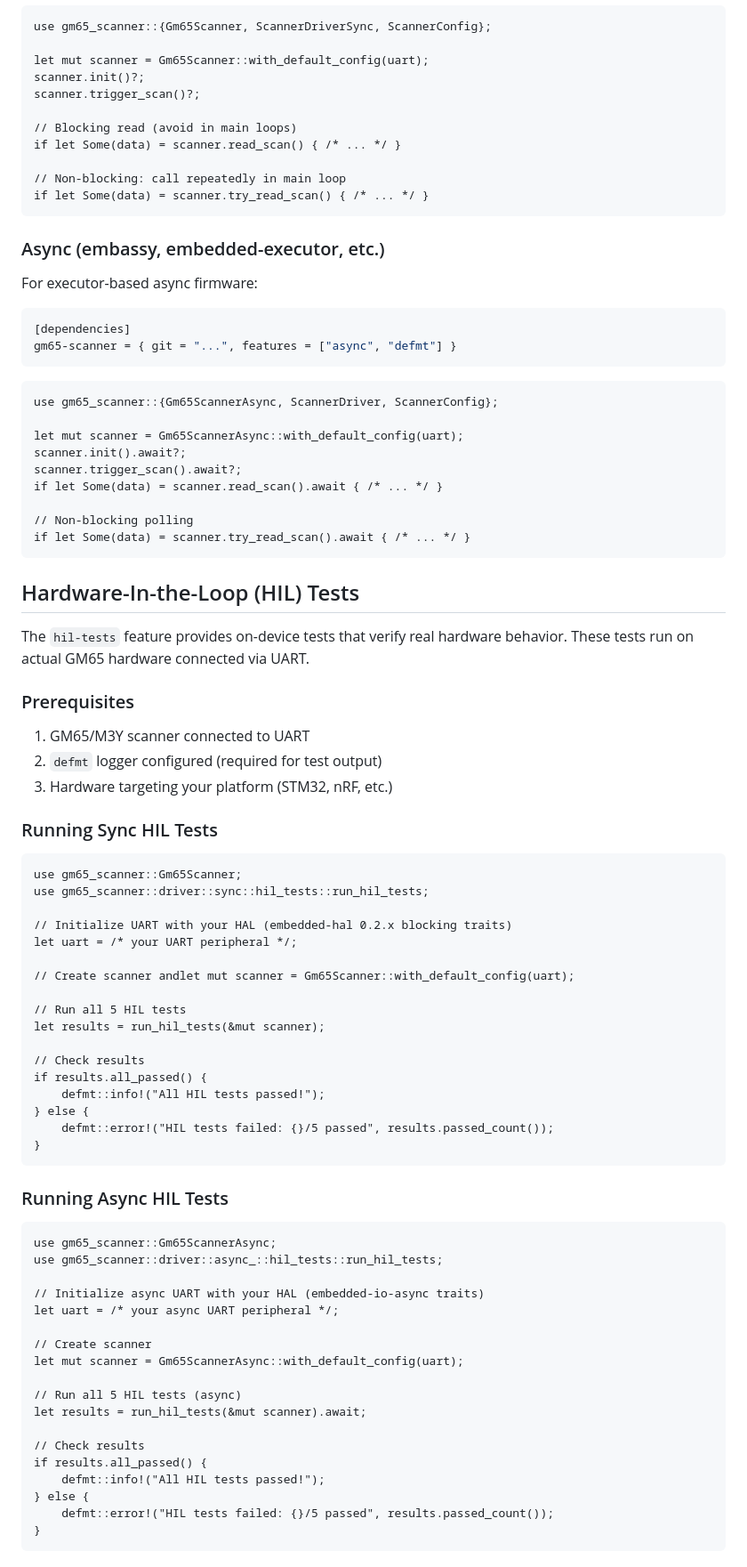
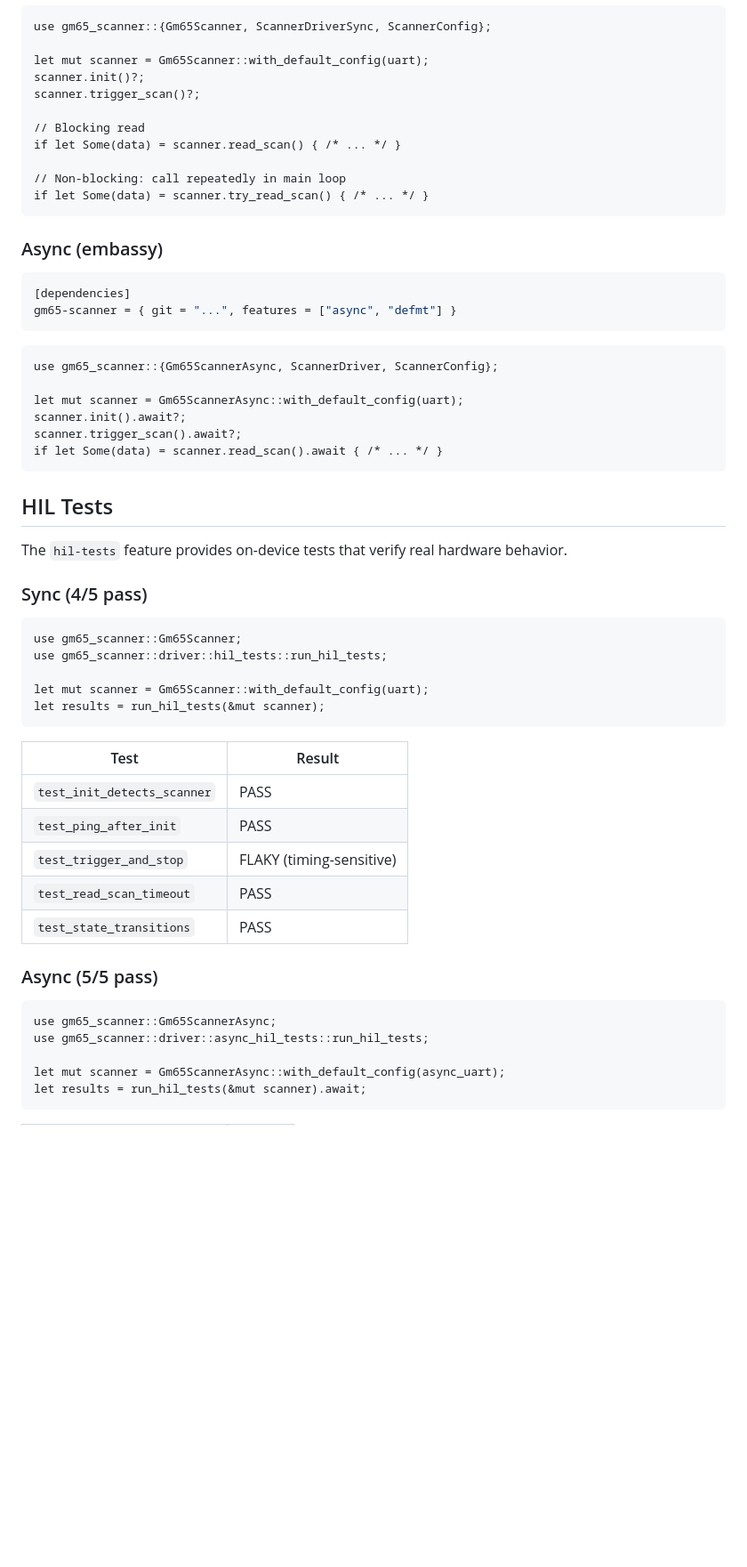
Before and after one commit to Amperstrand/gm65-scanner, a Markdown page: crates/gm65-scanner/README.md, the part around one of its changes. Shown at 89% size. GitHub-like rendering; blank space fills up the shorter version.

````diff
--- a/crates/gm65-scanner/README.md
+++ b/crates/gm65-scanner/README.md
@@ -42,16 +156,14 @@ let mut scanner = Gm65Scanner::with_default_config(uart);
 scanner.init()?;
 scanner.trigger_scan()?;
 
-// Blocking read (avoid in main loops)
+// Blocking read
 if let Some(data) = scanner.read_scan() { /* ... */ }
 
 // Non-blocking: call repeatedly in main loop
 if let Some(data) = scanner.try_read_scan() { /* ... */ }
 ```
 
-### Async (embassy, embedded-executor, etc.)
-
-For executor-based async firmware:
+### Async (embassy)
 
 ```toml
 [dependencies]
@@ -65,63 +177,37 @@ let mut scanner = Gm65ScannerAsync::with_default_config(uart);
 scanner.init().await?;
 scanner.trigger_scan().await?;
 if let Some(data) = scanner.read_scan().await { /* ... */ }
-
-// Non-blocking polling
-if let Some(data) = scanner.try_read_scan().await { /* ... */ }
 ```
 
-## Hardware-In-the-Loop (HIL) Tests
+## HIL Tests
 
-The `hil-tests` feature provides on-device tests that verify real hardware behavior. These tests run on actual GM65 hardware connected via UART.
+The `hil-tests` feature provides on-device tests that verify real hardware behavior.
 
-### Prerequisites
-
-1. GM65/M3Y scanner connected to UART
-2. `defmt` logger configured (required for test output)
-3. Hardware targeting your platform (STM32, nRF, etc.)
-
-### Running Sync HIL Tests
+### Sync (4/5 pass)
 
 ```rust,ignore
 use gm65_scanner::Gm65Scanner;
-use gm65_scanner::driver::sync::hil_tests::run_hil_tests;
+use gm65_scanner::driver::hil_tests::run_hil_tests;
 
-// Initialize UART with your HAL (embedded-hal 0.2.x blocking traits)
-let uart = /* your UART peripheral */;
-
-// Create scanner andlet mut scanner = Gm65Scanner::with_default_config(uart);
-
-// Run all 5 HIL tests
+let mut scanner = Gm65Scanner::with_default_config(uart);
 let results = run_hil_tests(&mut scanner);
-
-// Check results
-if results.all_passed() {
-    defmt::info!("All HIL tests passed!");
-} else {
-    defmt::error!("HIL tests failed: {}/5 passed", results.passed_count());
-}
 ```
 
-### Running Async HIL Tests
+| Test | Result |
+|------|--------|
+| `test_init_detects_scanner` | PASS |
+| `test_ping_after_init` | PASS |
+| `test_trigger_and_stop` | FLAKY (timing-sensitive) |
+| `test_read_scan_timeout` | PASS |
+| `test_state_transitions` | PASS |
+
+### Async (5/5 pass)
 
 ```rust,ignore
 use gm65_scanner::Gm65ScannerAsync;
-use gm65_scanner::driver::async_::hil_tests::run_hil_tests;
+use gm65_scanner::driver::async_hil_tests::run_hil_tests;
 
-// Initialize async UART with your HAL (embedded-io-async traits)
-let uart = /* your async UART peripheral */;
-
-// Create scanner
-let mut scanner = Gm65ScannerAsync::with_default_config(uart);
-
-// Run all 5 HIL tests (async)
+let mut scanner = Gm65ScannerAsync::with_default_config(async_uart);
 let results = run_hil_tests(&mut scanner).await;
-
-// Check results
-if results.all_passed() {
-    defmt::info!("All HIL tests passed!");
-} else {
-    defmt::error!("HIL tests failed: {}/5 passed", results.passed_count());
-}
 ```
 
````
Also changed, not shown: other parts of crates/gm65-scanner/README.md (+139 -48 lines).
